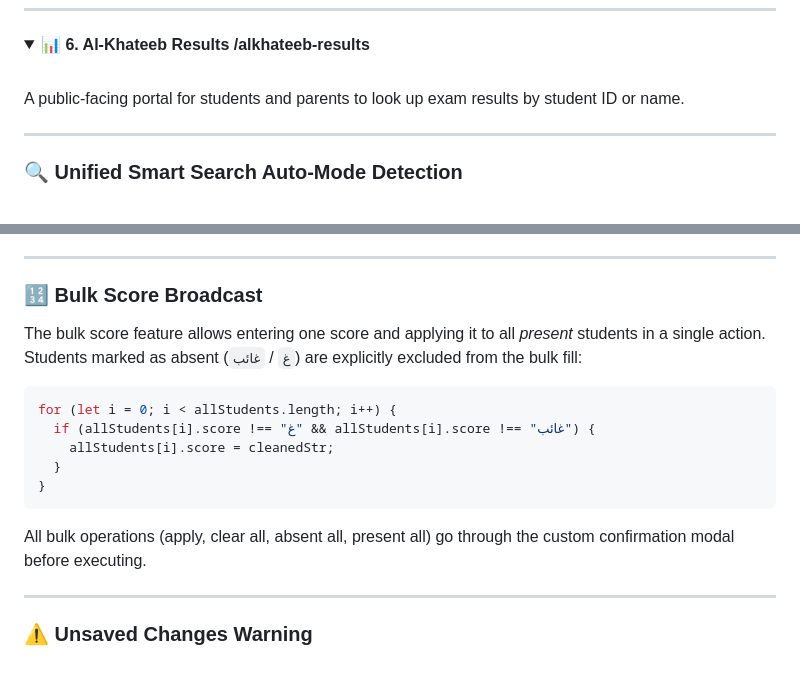
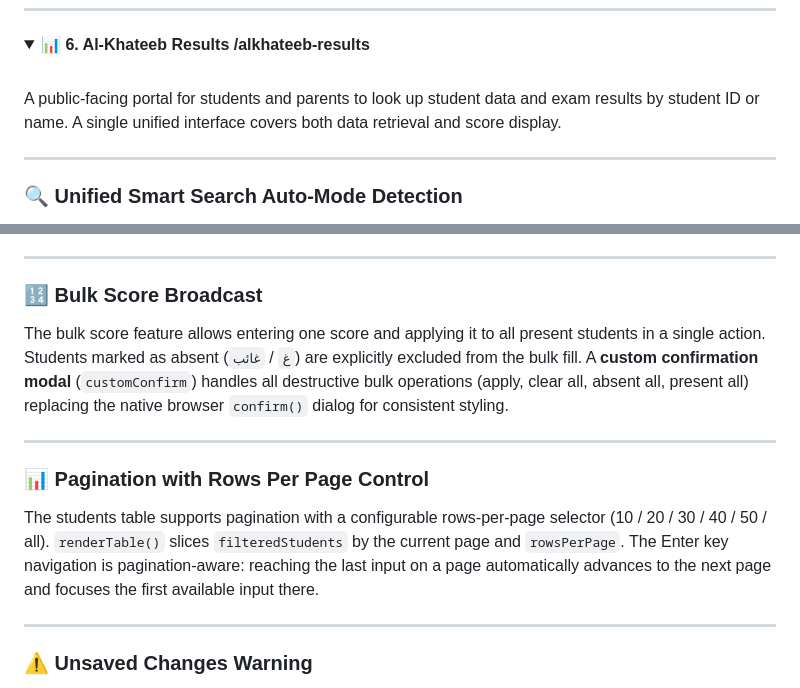
Before and after one commit to mosamirhelal/mosamirhelal.github.io, a Markdown page: README.md, 2 parts joined by grey strips. GitHub-like rendering; folded sections open.

````diff
--- a/README.md
+++ b/README.md
@@ -645,7 +645,7 @@ The backend can globally suppress data via a settings flag. When the data is hid
 
 <br>
 
-A public-facing portal for students and parents to look up exam results by student ID or name.
+A public-facing portal for students and parents to look up student data and exam results by student ID or name. A single unified interface covers both data retrieval and score display.
 
 ---
 
@@ -889,17 +889,13 @@ After a successful save, the backend response includes a summary (grade, section
 
 ### 🔢 Bulk Score Broadcast
 
-The bulk score feature allows entering one score and applying it to all _present_ students in a single action. Students marked as absent (`غ` / `غائب`) are explicitly excluded from the bulk fill:
+The bulk score feature allows entering one score and applying it to all present students in a single action. Students marked as absent (`غ` / `غائب`) are explicitly excluded from the bulk fill. A **custom confirmation modal** (`customConfirm`) handles all destructive bulk operations (apply, clear all, absent all, present all) replacing the native browser `confirm()` dialog for consistent styling.
 
-```js
-for (let i = 0; i < allStudents.length; i++) {
-  if (allStudents[i].score !== "غ" && allStudents[i].score !== "غائب") {
-    allStudents[i].score = cleanedStr;
-  }
-}
-```
+---
 
-All bulk operations (apply, clear all, absent all, present all) go through the custom confirmation modal before executing.
+### 📊 Pagination with Rows Per Page Control
+
+The students table supports pagination with a configurable rows-per-page selector (10 / 20 / 30 / 40 / 50 / all). `renderTable()` slices `filteredStudents` by the current page and `rowsPerPage`. The Enter key navigation is pagination-aware: reaching the last input on a page automatically advances to the next page and focuses the first available input there.
 
 ---
 
````
Also changed, not shown: other parts of README.md (+15 -13 lines).
